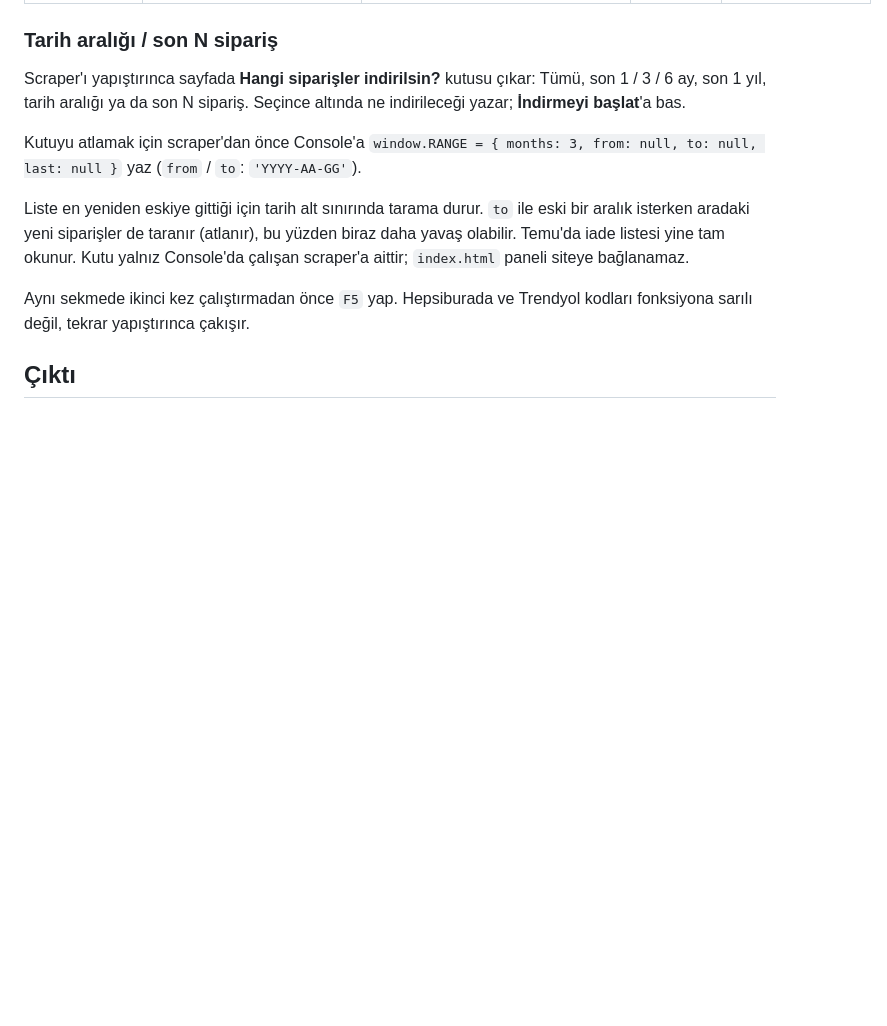
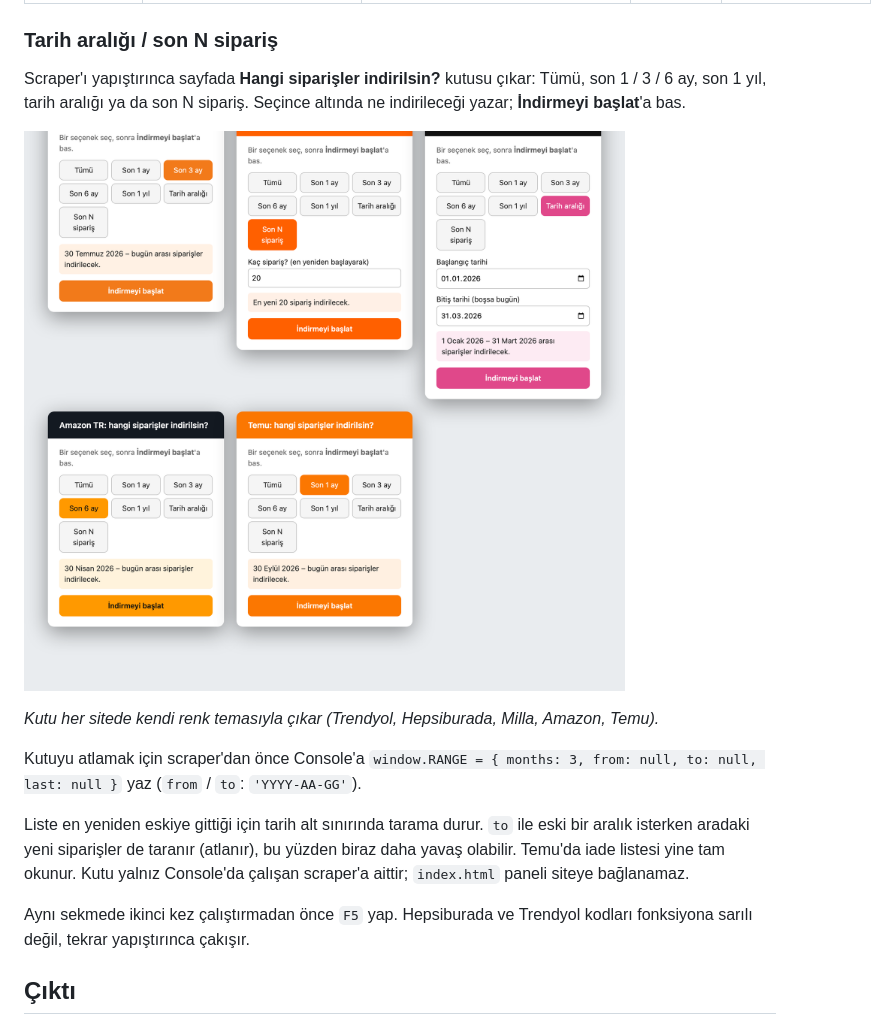
Before and after one commit to dogukannparlak/tr-shop-order-exporter, a Markdown page: README.md, the part around the change. Drawn GitHub-style; pictures changed too: docs/images/scraper-secim-kutusu.png (added); blank space fills up the shorter version.

Commit message:
README: seçim kutusu örnek görseli
Co-Authored-By: Claude Sonnet 5.5 <noreply@anthropic.com>

```diff
--- a/README.md
+++ b/README.md
@@ -28,6 +28,10 @@ Resmî API yok. Scraper'lar sitenin kendi sayfa/API isteklerini **okur**; sipari
 ### Tarih aralığı / son N sipariş
 
 Scraper'ı yapıştırınca sayfada **Hangi siparişler indirilsin?** kutusu çıkar: Tümü, son 1 / 3 / 6 ay, son 1 yıl, tarih aralığı ya da son N sipariş. Seçince altında ne indirileceği yazar; **İndirmeyi başlat**'a bas.
+
+![Seçim kutusu: her site kendi renginde](docs/images/scraper-secim-kutusu.png)
+
+*Kutu her sitede kendi renk temasıyla çıkar (Trendyol, Hepsiburada, Milla, Amazon, Temu).*
 
 Kutuyu atlamak için scraper'dan önce Console'a `window.RANGE = { months: 3, from: null, to: null, last: null }` yaz (`from` / `to`: `'YYYY-AA-GG'`).
 
```
